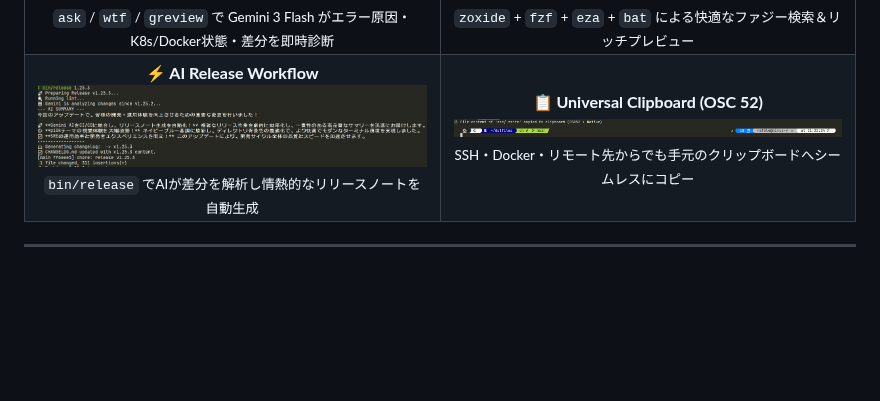
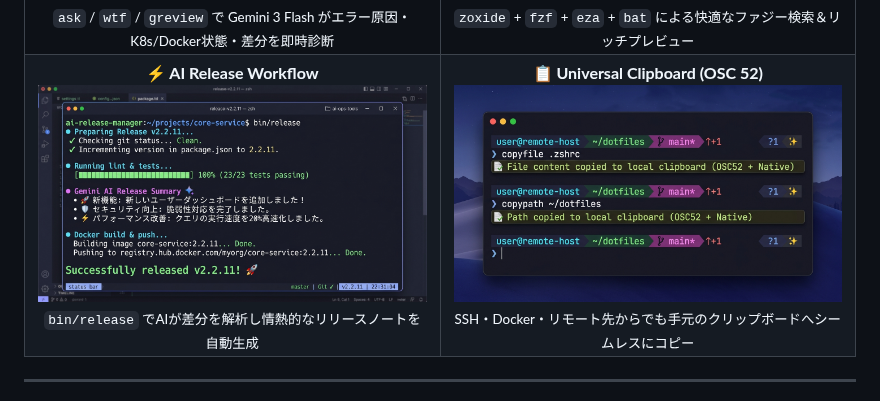
Before and after one commit to rafale2k/initrc, a Markdown page: README.md, the part around the change. Drawn GitHub-style; pictures changed too: assets/ai_release_demo.jpg (added), assets/universal_clipboard_demo.jpg (added); blank space fills up the shorter version.

Commit message:
docs: update AI release and clipboard demo visuals in README gallery

```diff
--- a/README.md
+++ b/README.md
@@ -56,12 +56,12 @@
   <tr>
     <td width="50%" align="center">
       <b>⚡ AI Release Workflow</b><br/>
-      <img src="./assets/55.jpg" alt="Release Workflow" width="100%" style="border-radius: 8px;"/><br/>
+      <img src="./assets/ai_release_demo.jpg" alt="Release Workflow" width="100%" style="border-radius: 8px;"/><br/>
       <sub><code>bin/release</code> でAIが差分を解析し情熱的なリリースノートを自動生成</sub>
     </td>
     <td width="50%" align="center">
       <b>📋 Universal Clipboard (OSC 52)</b><br/>
-      <img src="./assets/56.jpg" alt="Clipboard Demo" width="100%" style="border-radius: 8px;"/><br/>
+      <img src="./assets/universal_clipboard_demo.jpg" alt="Clipboard Demo" width="100%" style="border-radius: 8px;"/><br/>
       <sub>SSH・Docker・リモート先からでも手元のクリップボードへシームレスにコピー</sub>
     </td>
   </tr>
```
